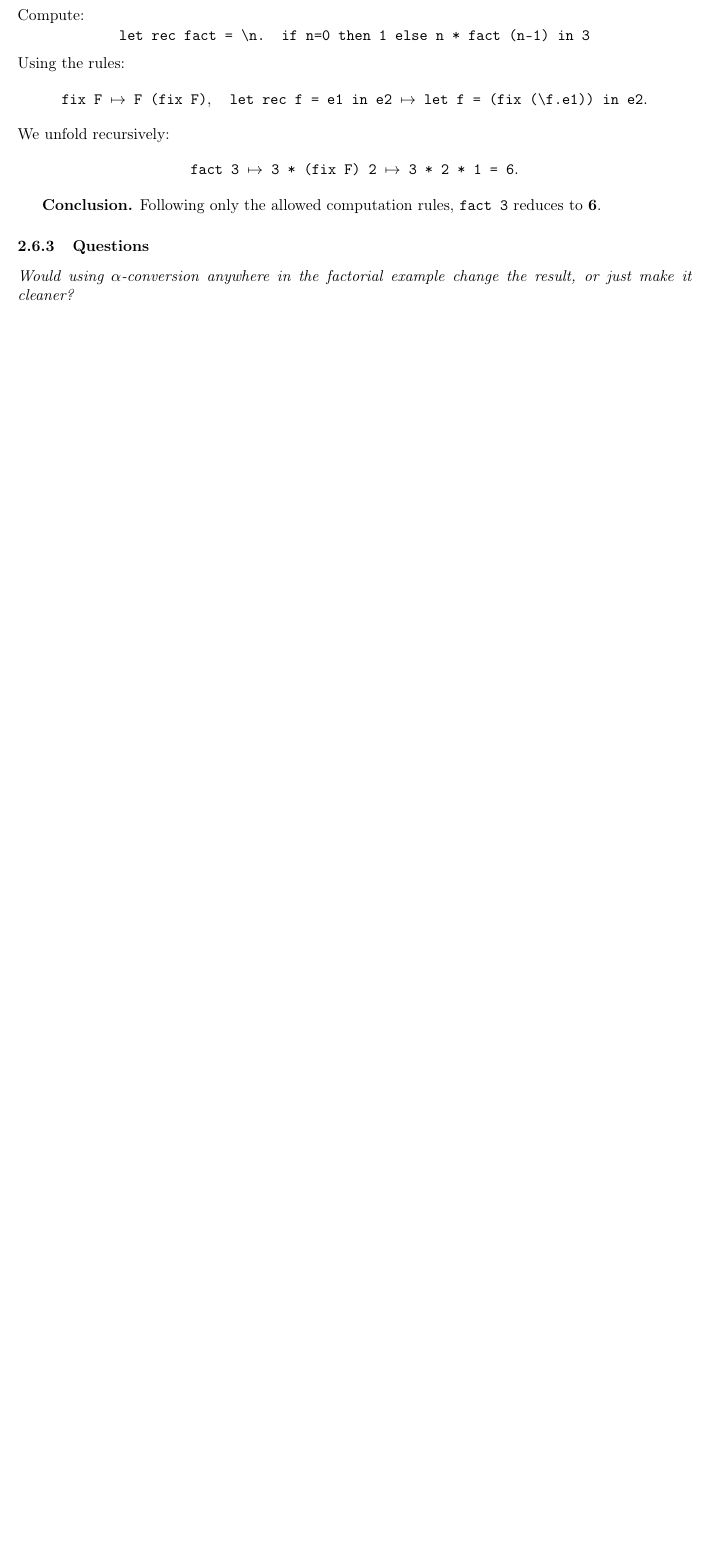
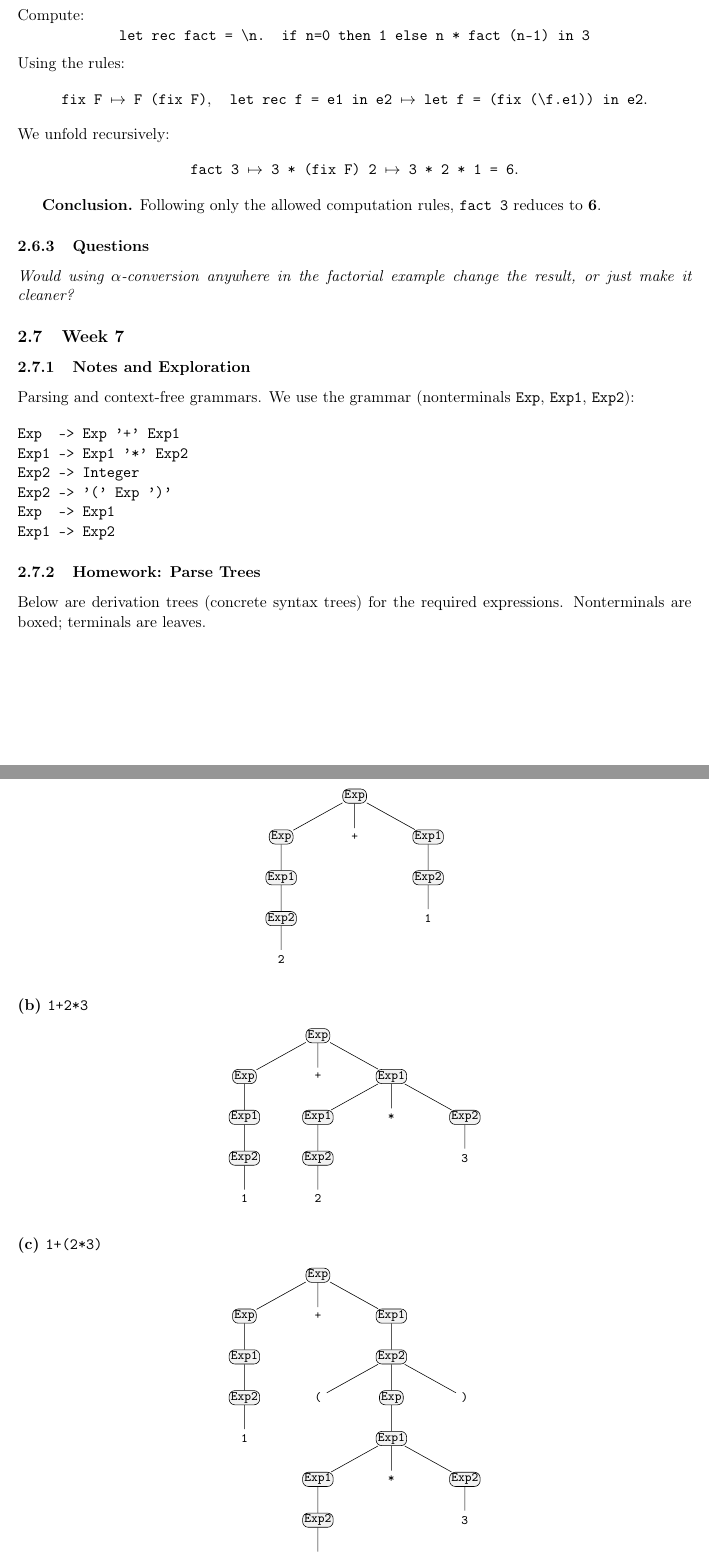
Before and after one commit to RayHettleman/CPSC-354, a LaTeX paper (Report/report.tex): part of page 7 of 7 before the commit and two parts of pages 7 and 8 of 10 after it, the two joined at a grey line, cut so that both start at the same text, the shorter picture padded with empty space. Compiled offline with pdfLaTeX.

Commit message:
finished week 7

```diff
--- a/Report/report.tex
+++ b/Report/report.tex
@@ -6,7 +6,7 @@
 \usepackage{booktabs}
 \usepackage{enumitem}
 \usepackage{tikz}
-\usetikzlibrary{arrows.meta,positioning}
+\usetikzlibrary{arrows.meta,positioning,trees}
 \usepackage[hidelinks]{hyperref}
 
 \newcommand{\ARSnode}[1]{%
@@ -15,7 +15,13 @@
 \newcommand{\ARSnodeat}[2]{%
   \node[circle,draw,minimum size=7mm,inner sep=0pt, #2] (#1) {$#1$};%
 }
-\tikzset{>={Stealth[length=3mm]}, every loop/.style={looseness=7}}
+\tikzset{
+  >={Stealth[length=3mm]},
+  every loop/.style={looseness=7},
+  ptree/.style={level distance=10mm, sibling distance=18mm},
+  nt/.style   ={draw, rounded corners, inner sep=1.2pt, font=\footnotesize\ttfamily, fill=gray!10},
+  tm/.style   ={font=\footnotesize\ttfamily}
+}
 
 \title{CPSC-354 Report}
 \author{Ray Hettleman \\ Chapman University \\ \texttt{rhettleman@chapman.edu}}
@@ -297,3 +300,90 @@ Following only the allowed computation rules, \texttt{fact 3} reduces to \textbf
 \subsubsection{Questions}
 \emph{Would using $\alpha$-conversion anywhere in the factorial example change the result, or just make it cleaner?}
 
+% ---------- Week 7 ----------
+\subsection{Week 7}
+
+\subsubsection{Notes and Exploration}
+Parsing and context-free grammars. We use the grammar (nonterminals \texttt{Exp}, \texttt{Exp1}, \texttt{Exp2}):
+
+\begin{verbatim}
+Exp  -> Exp '+' Exp1
+Exp1 -> Exp1 '*' Exp2
+Exp2 -> Integer
+Exp2 -> '(' Exp ')'
+Exp  -> Exp1
+Exp1 -> Exp2
+\end{verbatim}
+
+\subsubsection{Homework: Parse Trees}
+Below are derivation trees (concrete syntax trees) for the required expressions.
+Nonterminals are boxed; terminals are leaves.
+
+\paragraph{(a) \texttt{2+1}}
+\begin{center}
+\begin{tikzpicture}[ptree]
+\node[nt]{Exp}
+  child { node[nt]{Exp}
+    child { node[nt]{Exp1}
+      child { node[nt]{Exp2}
+        child { node[tm]{2} }
+      }
+    }
+  }
+  child { node[tm]{+} }
+  child { node[nt]{Exp1}
+    child { node[nt]{Exp2}
+      child { node[tm]{1} }
+    }
+  };
+\end{tikzpicture}
+\end{center}
+
+\paragraph{(b) \texttt{1+2*3}}
+\begin{center}
+\begin{tikzpicture}[ptree]
+\node[nt]{Exp}
+  child { node[nt]{Exp}
+    child { node[nt]{Exp1}
+      child { node[nt]{Exp2}
+        child { node[tm]{1} }
+      }
+    }
+  }
+  child { node[tm]{+} }
+  child { node[nt]{Exp1}
+    child { node[nt]{Exp1}
+      child { node[nt]{Exp2} child { node[tm]{2} } }
+    }
+    child { node[tm]{*} }
+    child { node[nt]{Exp2} child { node[tm]{3} } }
+  };
+\end{tikzpicture}
+\end{center}
+
+\paragraph{(c) \texttt{1+(2*3)}}
+\begin{center}
+\begin{tikzpicture}[ptree]
+\node[nt]{Exp}
+  child { node[nt]{Exp}
+    child { node[nt]{Exp1}
+      child { node[nt]{Exp2} child { node[tm]{1} } }
+    }
+  }
+  child { node[tm]{+} }
+  child { node[nt]{Exp1}
+    child { node[nt]{Exp2}
+      child { node[tm]{(} }
+      child { node[nt]{Exp}
+        child { node[nt]{Exp1}
+          child { node[nt]{Exp1}
+            child { node[nt]{Exp2} child { node[tm]{2} } }
+          }
+          child { node[tm]{*} }
+          child { node[nt]{Exp2} child { node[tm]{3} } }
+        }
+      }
+      child { node[tm]{)} }
+    }
+  };
+\end{tikzpicture}
```
Also changed, not shown: Report/report.pdf, Report/report.tex (76 more changed lines).
